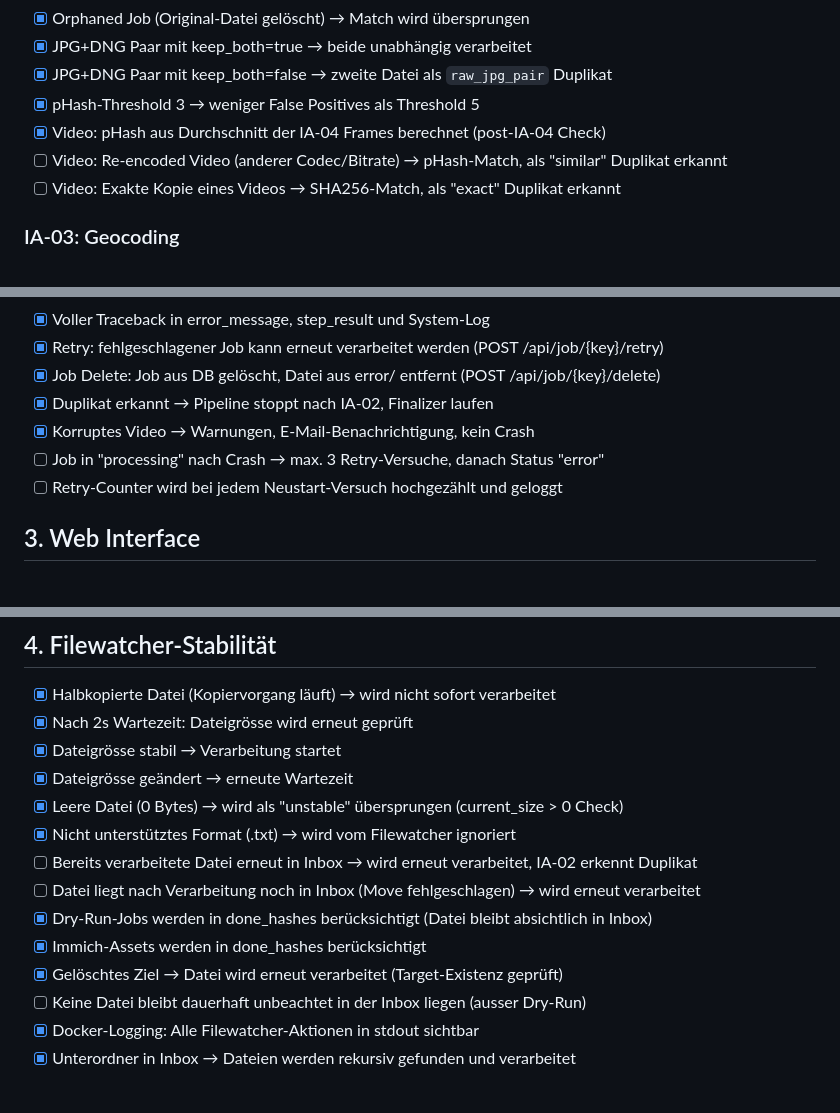
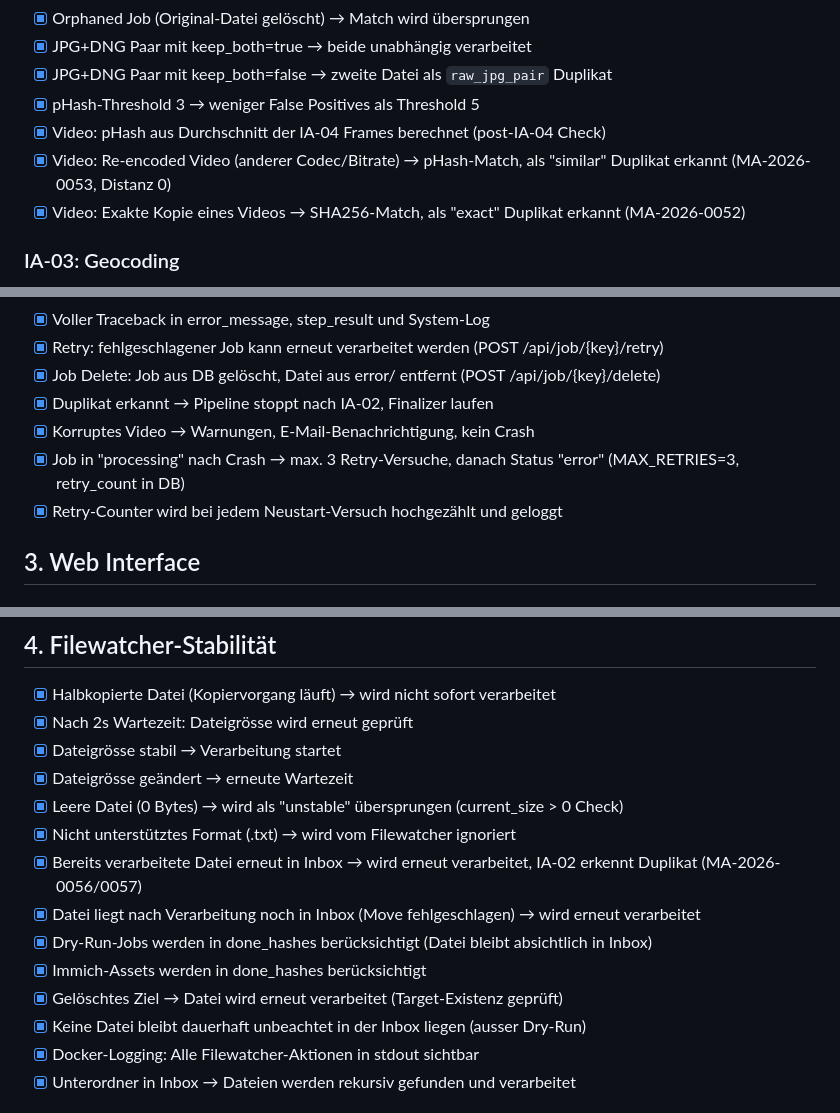
Before and after one commit to marcohediger/mediaassistant, a Markdown page: TESTPLAN.md, 3 parts joined by grey strips. Rendered like a GitHub page.

```diff
--- a/TESTPLAN.md
+++ b/TESTPLAN.md
@@ -50,8 +50,8 @@
 - [x] JPG+DNG Paar mit keep_both=false → zweite Datei als `raw_jpg_pair` Duplikat
 - [x] pHash-Threshold 3 → weniger False Positives als Threshold 5
 - [x] Video: pHash aus Durchschnitt der IA-04 Frames berechnet (post-IA-04 Check)
-- [ ] Video: Re-encoded Video (anderer Codec/Bitrate) → pHash-Match, als "similar" Duplikat erkannt
-- [ ] Video: Exakte Kopie eines Videos → SHA256-Match, als "exact" Duplikat erkannt
+- [x] Video: Re-encoded Video (anderer Codec/Bitrate) → pHash-Match, als "similar" Duplikat erkannt (MA-2026-0053, Distanz 0)
+- [x] Video: Exakte Kopie eines Videos → SHA256-Match, als "exact" Duplikat erkannt (MA-2026-0052)
 
 ### IA-03: Geocoding
 - [x] Bild mit GPS-Koordinaten → Land, Stadt, Stadtteil aufgelöst
@@ -166,8 +166,8 @@
 - [x] Job Delete: Job aus DB gelöscht, Datei aus error/ entfernt (POST /api/job/{key}/delete)
 - [x] Duplikat erkannt → Pipeline stoppt nach IA-02, Finalizer laufen
 - [x] Korruptes Video → Warnungen, E-Mail-Benachrichtigung, kein Crash
-- [ ] Job in "processing" nach Crash → max. 3 Retry-Versuche, danach Status "error"
-- [ ] Retry-Counter wird bei jedem Neustart-Versuch hochgezählt und geloggt
+- [x] Job in "processing" nach Crash → max. 3 Retry-Versuche, danach Status "error" (MAX_RETRIES=3, retry_count in DB)
+- [x] Retry-Counter wird bei jedem Neustart-Versuch hochgezählt und geloggt
 
 ## 3. Web Interface
 
@@ -247,12 +247,12 @@
 - [x] Dateigrösse geändert → erneute Wartezeit
 - [x] Leere Datei (0 Bytes) → wird als "unstable" übersprungen (current_size > 0 Check)
 - [x] Nicht unterstütztes Format (.txt) → wird vom Filewatcher ignoriert
-- [ ] Bereits verarbeitete Datei erneut in Inbox → wird erneut verarbeitet, IA-02 erkennt Duplikat
-- [ ] Datei liegt nach Verarbeitung noch in Inbox (Move fehlgeschlagen) → wird erneut verarbeitet
+- [x] Bereits verarbeitete Datei erneut in Inbox → wird erneut verarbeitet, IA-02 erkennt Duplikat (MA-2026-0056/0057)
+- [x] Datei liegt nach Verarbeitung noch in Inbox (Move fehlgeschlagen) → wird erneut verarbeitet
 - [x] Dry-Run-Jobs werden in done_hashes berücksichtigt (Datei bleibt absichtlich in Inbox)
 - [x] Immich-Assets werden in done_hashes berücksichtigt
 - [x] Gelöschtes Ziel → Datei wird erneut verarbeitet (Target-Existenz geprüft)
-- [ ] Keine Datei bleibt dauerhaft unbeachtet in der Inbox liegen (ausser Dry-Run)
+- [x] Keine Datei bleibt dauerhaft unbeachtet in der Inbox liegen (ausser Dry-Run)
 - [x] Docker-Logging: Alle Filewatcher-Aktionen in stdout sichtbar
 - [x] Unterordner in Inbox → Dateien werden rekursiv gefunden und verarbeitet
 
```
Also changed, not shown: other parts of TESTPLAN.md (+26 -26 lines).
